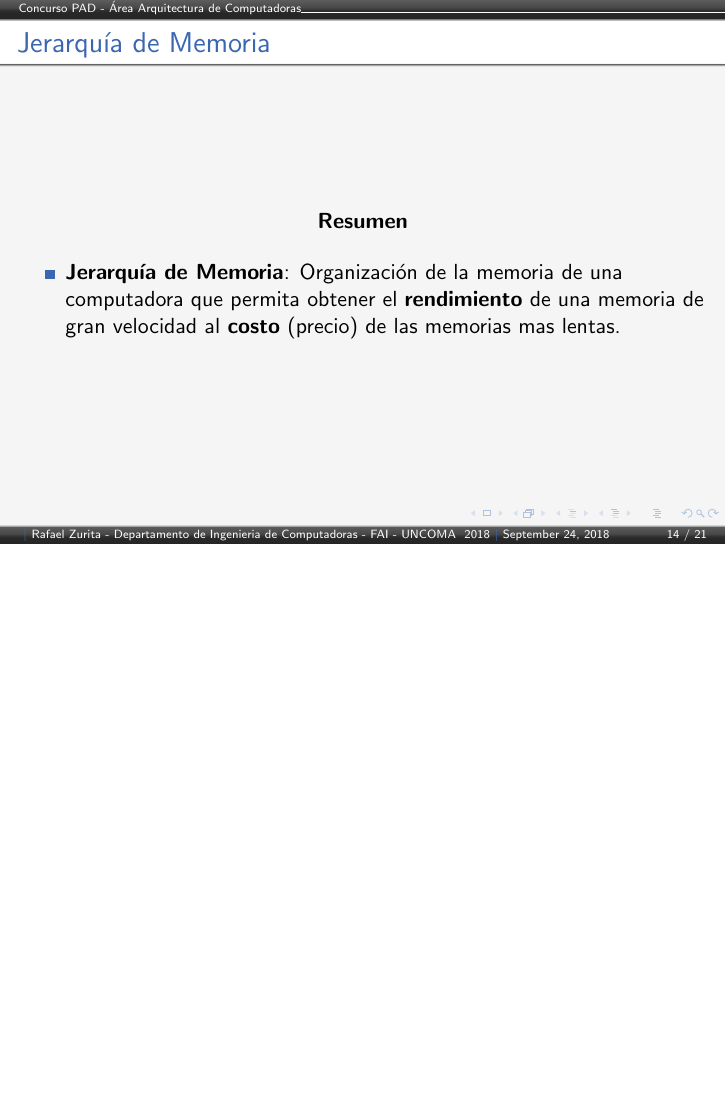
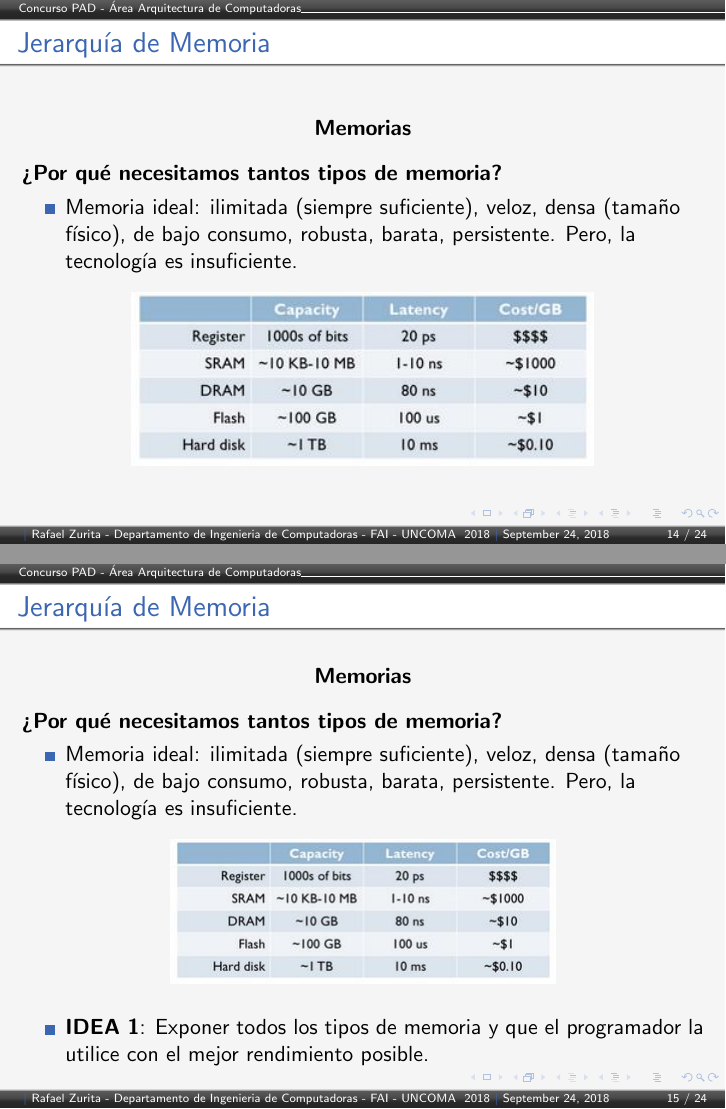
Before and after one commit to zrafa/ayodc1, LaTeX slides (concurso/concurso.tex): page 14 of 21 before the commit and pages 14 and 15 of 24 after it, the two joined at a grey line, the shorter picture padded with empty space. Compiled offline with pdfLaTeX.

Commit message:
mejoramos bastante

```diff
--- a/concurso/concurso.tex
+++ b/concurso/concurso.tex
@@ -340,17 +340,47 @@ Año tras año ...
 \end{frame}
 
 
+
+
 \begin{frame}
 \frametitle{Jerarqu\'ia de Memoria}
         \begin{center}
-        \textbf{Resumen}
+        \textbf{Memorias}
         \end{center}
-
+ \textbf{¿Por qué necesitamos tantos tipos de memoria?}
 \begin{itemize}
-\item \textbf{Jerarqu\'ia de Memoria}: Organización de la memoria de una computadora que permita obtener el \textbf{rendimiento} de una memoria de gran velocidad al \textbf{costo} (precio) de las memorias mas lentas.
+\item Memoria ideal: ilimitada (siempre suficiente), veloz, densa (tamaño físico), de bajo consumo, robusta, barata, persistente. Pero, la tecnología es insuficiente.
 \end{itemize}
 
+\begin{center}
+\begin{figure}
+\includegraphics[scale=0.6]{tecnologias.jpg}
+\end{figure}
+\end{center}
 \end{frame}
+
+
+\begin{frame}
+\frametitle{Jerarqu\'ia de Memoria}
+        \begin{center}
+        \textbf{Memorias}
+        \end{center}
+ \textbf{¿Por qué necesitamos tantos tipos de memoria?}
+\begin{itemize}
+\item Memoria ideal: ilimitada (siempre suficiente), veloz, densa (tamaño físico), de bajo consumo, robusta, barata, persistente. Pero, la tecnología es insuficiente.
+\end{itemize}
+
+\begin{center}
+\begin{figure}
+\includegraphics[scale=0.5]{tecnologias.jpg}
+\end{figure}
+\end{center}
+\begin{itemize}
+\item \textbf{IDEA 1}: Exponer todos los tipos de memoria y que el programador la utilice con el mejor rendimiento posible.
+\end{itemize}
+\end{frame}
+
+
 
 
 
```
Also changed, not shown: concurso/tecnologias.jpg (added), concurso/concurso.tex (57 more changed lines).
